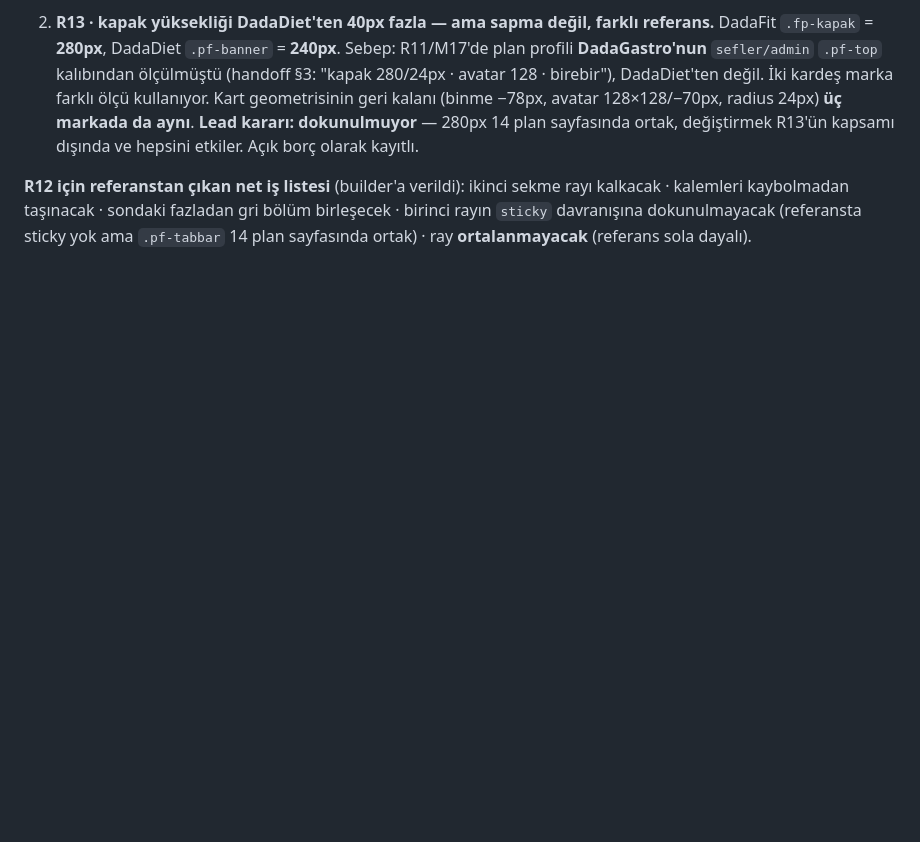
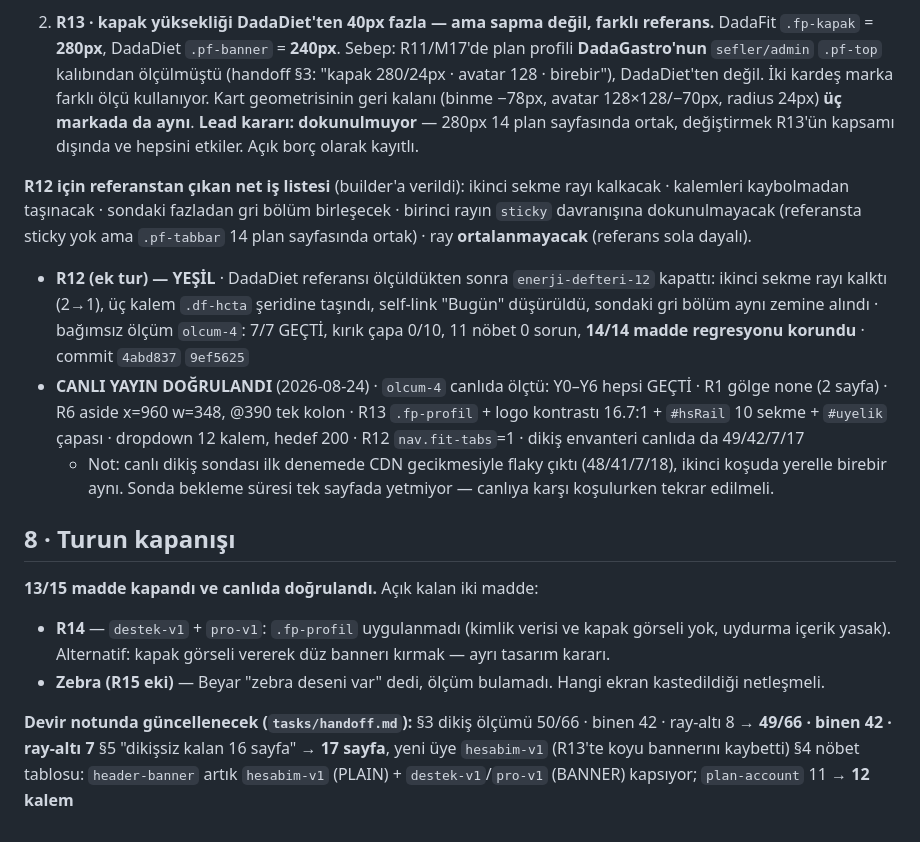
Before and after one commit to gaviaworks-dev/dadafit-prototip, a Markdown page: tasks/REVIZYON-12-plan.md, the part around the change. Drawn GitHub-style; blank space fills up the shorter version.

Commit message:
docs(revision-12): record live verification and closing notes
Co-Authored-By: Claude Opus 5 (1M context) <noreply@anthropic.com>
Claude-Session: https://claude.ai/code/session_013XkHjE4fXtK2AADY5PrLKh

```diff
--- a/tasks/REVIZYON-12-plan.md
+++ b/tasks/REVIZYON-12-plan.md
@@ -190,3 +190,17 @@ Parola hiçbir dosyaya yazılmadı (repo grep ile doğrulandı: 0 eşleşme).
 ikinci sekme rayı kalkacak · kalemleri kaybolmadan taşınacak · sondaki fazladan gri bölüm
 birleşecek · birinci rayın `sticky` davranışına dokunulmayacak (referansta sticky yok ama
 `.pf-tabbar` 14 plan sayfasında ortak) · ray **ortalanmayacak** (referans sola dayalı).
+- **R12 (ek tur) — YEŞİL** · DadaDiet referansı ölçüldükten sonra `enerji-defteri-12` kapattı: ikinci sekme rayı kalktı (2→1), üç kalem `.df-hcta` şeridine taşındı, self-link "Bugün" düşürüldü, sondaki gri bölüm aynı zemine alındı · bağımsız ölçüm `olcum-4`: 7/7 GEÇTİ, kırık çapa 0/10, 11 nöbet 0 sorun, **14/14 madde regresyonu korundu** · commit `4abd837` `9ef5625`
+- **CANLI YAYIN DOĞRULANDI** (2026-08-24) · `olcum-4` canlıda ölçtü: Y0–Y6 hepsi GEÇTİ · R1 gölge none (2 sayfa) · R6 aside x=960 w=348, @390 tek kolon · R13 `.fp-profil` + logo kontrastı 16.7:1 + `#hsRail` 10 sekme + `#uyelik` çapası · dropdown 12 kalem, hedef 200 · R12 `nav.fit-tabs`=1 · dikiş envanteri canlıda da 49/42/7/17
+  - Not: canlı dikiş sondası ilk denemede CDN gecikmesiyle flaky çıktı (48/41/7/18), ikinci koşuda yerelle birebir aynı. Sonda bekleme süresi tek sayfada yetmiyor — canlıya karşı koşulurken tekrar edilmeli.
+
+## 8 · Turun kapanışı
+
+**13/15 madde kapandı ve canlıda doğrulandı.** Açık kalan iki madde:
+- **R14** — `destek-v1` + `pro-v1`: `.fp-profil` uygulanmadı (kimlik verisi ve kapak görseli yok, uydurma içerik yasak). Alternatif: kapak görseli vererek düz bannerı kırmak — ayrı tasarım kararı.
+- **Zebra (R15 eki)** — Beyar "zebra deseni var" dedi, ölçüm bulamadı. Hangi ekran kastedildiği netleşmeli.
+
+**Devir notunda güncellenecek (`tasks/handoff.md`):**
+§3 dikiş ölçümü 50/66 · binen 42 · ray-altı 8 → **49/66 · binen 42 · ray-altı 7**
+§5 "dikişsiz kalan 16 sayfa" → **17 sayfa**, yeni üye `hesabim-v1` (R13'te koyu bannerını kaybetti)
+§4 nöbet tablosu: `header-banner` artık `hesabim-v1` (PLAIN) + `destek-v1`/`pro-v1` (BANNER) kapsıyor; `plan-account` 11 → **12 kalem**
```
